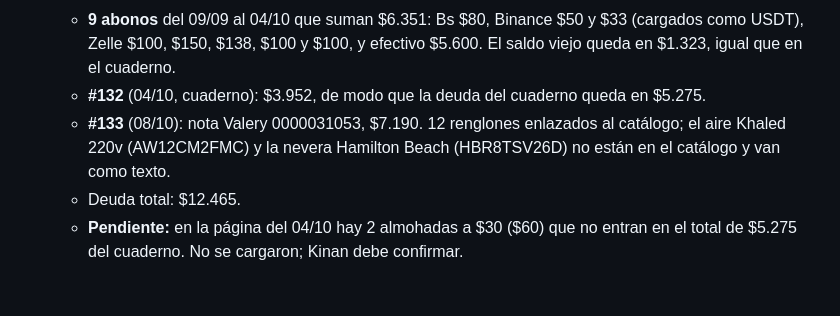
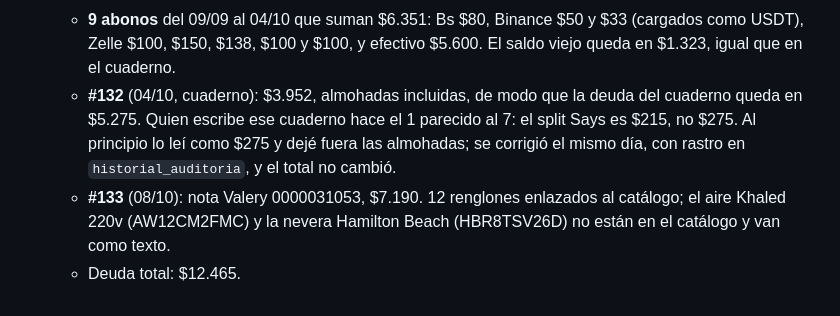
Before and after one commit to kianslikah/cxc-yumana, a Markdown page: docs/HISTORIAL.md, the part around the change. Drawn GitHub-style.

Commit message:
Historial: ZYAD, factura #132 con almohadas y split Says a $215
Co-Authored-By: Claude Opus 5.5 <noreply@anthropic.com>
Claude-Session: https://claude.ai/code/session_013iD2YJHAx9eET6AMiNiUFM

```diff
--- a/docs/HISTORIAL.md
+++ b/docs/HISTORIAL.md
@@ -35,7 +35,6 @@ Detalle de lo que ya está hecho. El CLAUDE.md solo guarda las reglas; consultar
   - **#130** (13/09): $608.
   - **#131** (24/09): $359.
   - **9 abonos** del 09/09 al 04/10 que suman $6.351: Bs $80, Binance $50 y $33 (cargados como USDT), Zelle $100, $150, $138, $100 y $100, y efectivo $5.600. El saldo viejo queda en $1.323, igual que en el cuaderno.
-  - **#132** (04/10, cuaderno): $3.952, de modo que la deuda del cuaderno queda en $5.275.
+  - **#132** (04/10, cuaderno): $3.952, almohadas incluidas, de modo que la deuda del cuaderno queda en $5.275. Quien escribe ese cuaderno hace el 1 parecido al 7: el split Says es $215, no $275. Al principio lo leí como $275 y dejé fuera las almohadas; se corrigió el mismo día, con rastro en `historial_auditoria`, y el total no cambió.
   - **#133** (08/10): nota Valery 0000031053, $7.190. 12 renglones enlazados al catálogo; el aire Khaled 220v (AW12CM2FMC) y la nevera Hamilton Beach (HBR8TSV26D) no están en el catálogo y van como texto.
   - Deuda total: $12.465.
-  - **Pendiente:** en la página del 04/10 hay 2 almohadas a $30 ($60) que no entran en el total de $5.275 del cuaderno. No se cargaron; Kinan debe confirmar.
```
